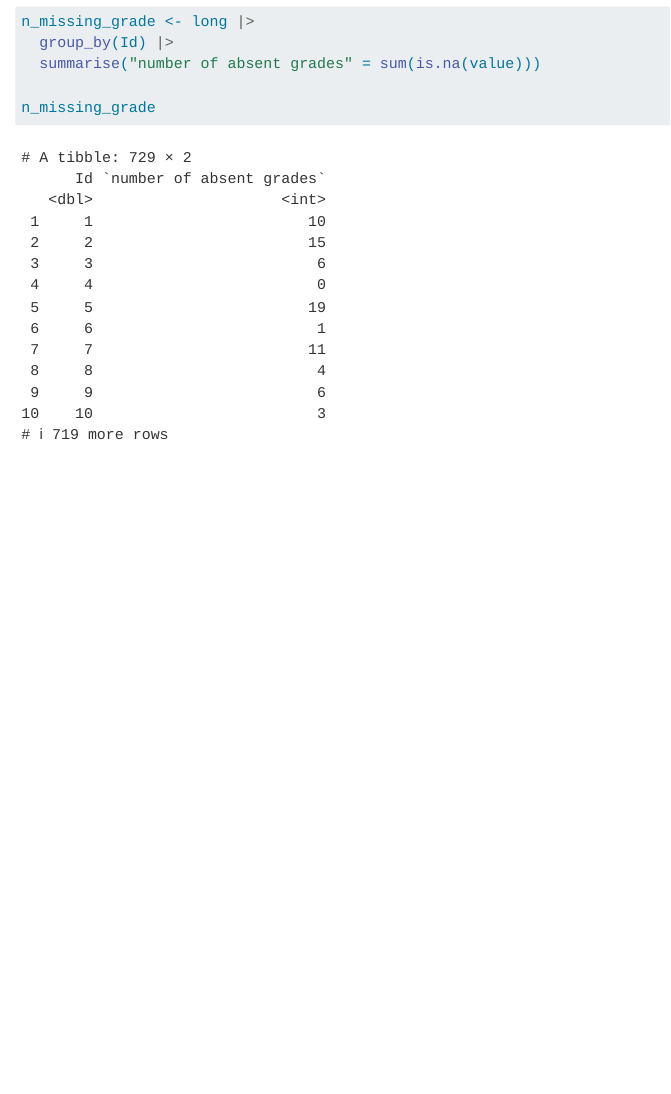
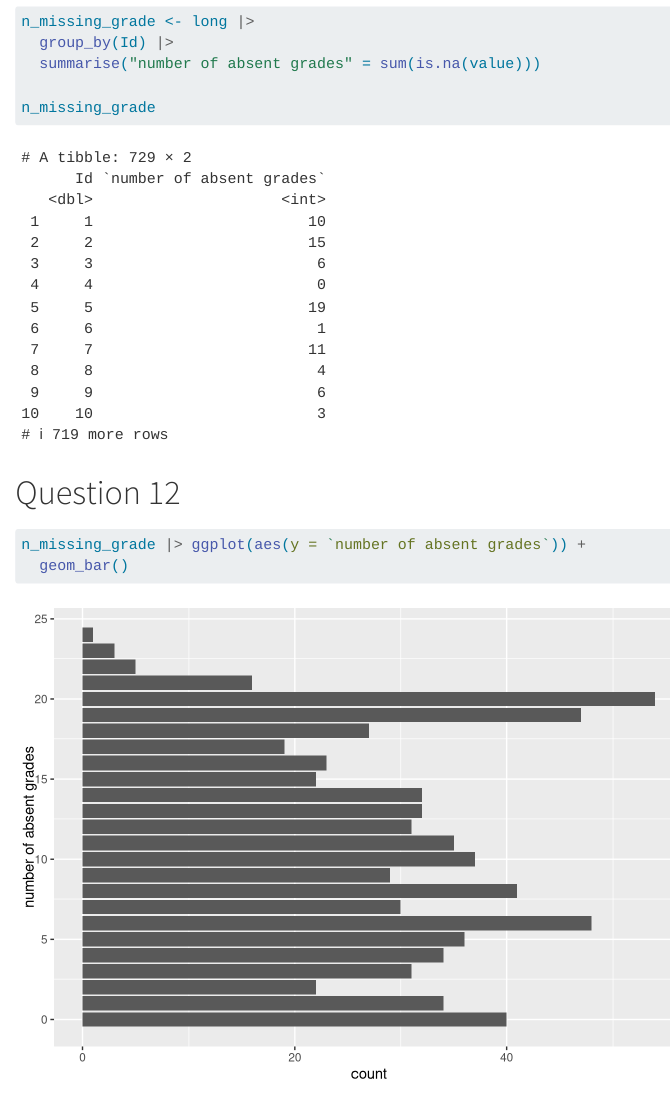
Before and after one commit to wuyuntong/r-101-grade-analysis, a Quarto document (lab.qmd): the page in a window 1100 px wide, from 6100 px down. Rendered offline with R 4.5, knitr and Pandoc in place of Quarto, with nearby package versions; some code elsewhere in the file could not run offline; long lines of code are wrapped.

Commit message:
added code for question 12

````diff
--- a/lab.qmd
+++ b/lab.qmd
@@ -111,3 +112,9 @@ n_missing_grade <- long |>
 
 n_missing_grade
 ```
+
+# Question 12
+```{r}
+n_missing_grade |> ggplot(aes(y = `number of absent grades`)) +
+  geom_bar()
+```
````
Also changed, not shown: lab.qmd (1 more changed lines).
